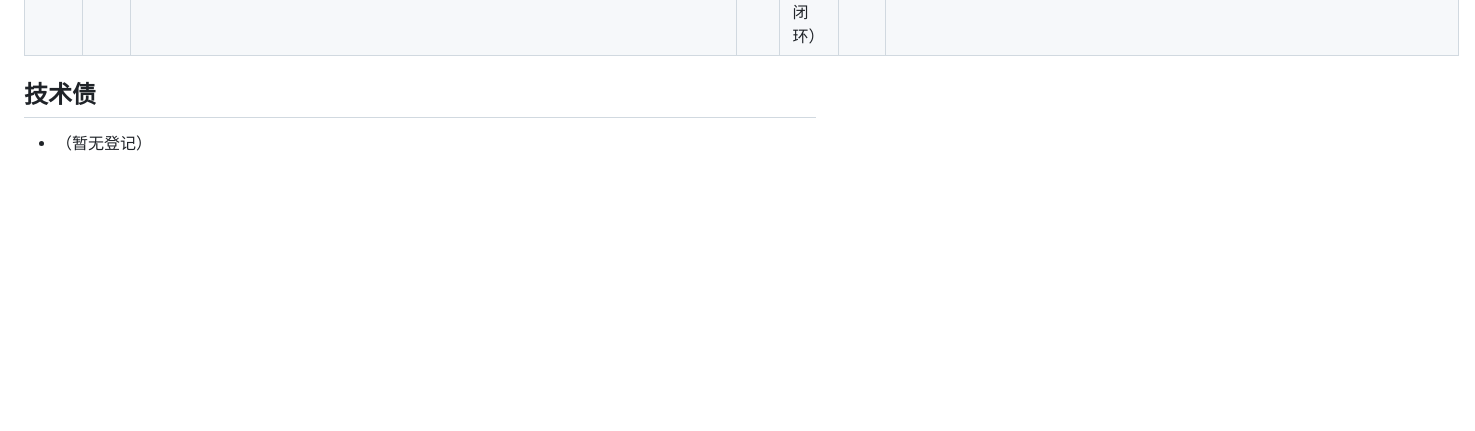
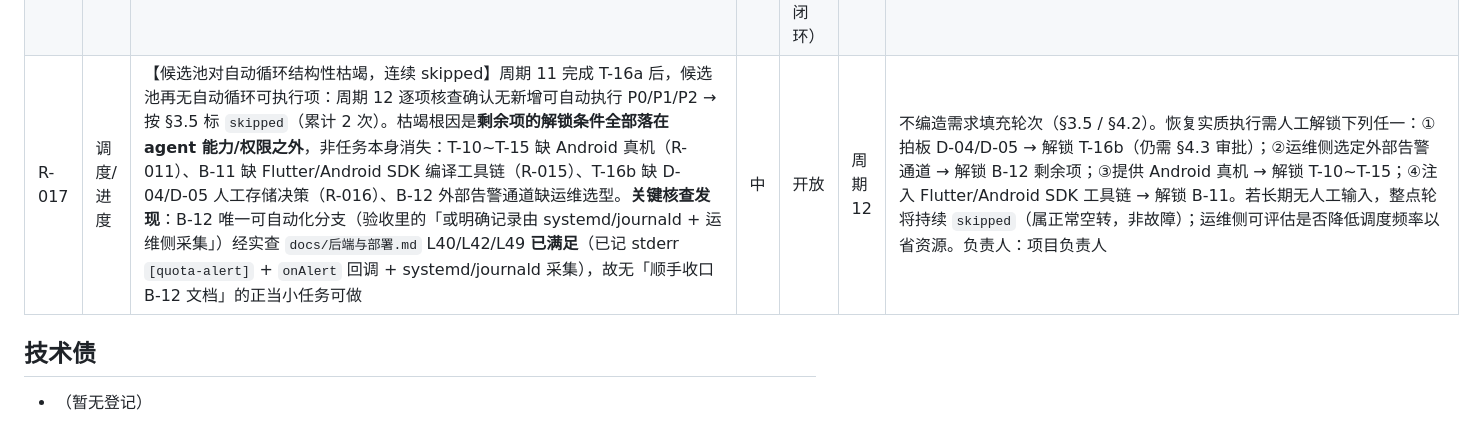
Before and after one commit to qoqpqpq/gpx-3d-viewer, a Markdown page: docs/auto-cycle/risk-register.md, the part around the change. Drawn GitHub-style; blank space fills up the shorter version.

Commit message:
docs(auto-cycle): 周期12 skipped——候选池对自动循环枯竭,逐项核查无可执行P0/P1/P2;登记R-017候选池结构性枯竭(恢复需人工解锁D-04/D-05/B-12通道/真机/Flutter工具链)

```diff
--- a/docs/auto-cycle/risk-register.md
+++ b/docs/auto-cycle/risk-register.md
@@ -21,6 +21,7 @@
 | R-014 | 进度/交付 | 【模拟闭环被误认真机闭环】（对应管理文档 K-01）T-04 原以单一「🟢完成」记录「建立定位→匹配→锁屏告警最小闭环」，未区分 `android-app`(Flutter 真实 GNSS) 与 `android-native`(仅 SIMULATION) 两条线，且**真机锁屏端到端复验从未取证**，易把桌面/模拟演示当作户外可用闭环 | 中 | 已缓解 | 周期 10 | 周期 10 以 C-01 重闭合 T-04 验收口径：backlog T-04 明确双线界定并附代码级实测证据（`RidgelineLocationService.kt` `FusedLocationProviderClient`+`PRIORITY_HIGH_ACCURACY`+`START_STICKY`、EventChannel `ridgeline/location`、`AlertPlayer.kt` `RingtoneManager`+`Vibrator` vs `android-native/MainActivity.kt:115` `LocationFix.Source.SIMULATION`、Manifest 无 `<service>`）；**真机锁屏复验子项改判未完成并入 T-13/T-14**（R-011 标 blocked 缺真机，严禁伪造真机结果）；管理文档 K-01 行加注指向 R-014/R-015。**残留**：真机复验结论仍待 T-13/T-14 真机轮产出，本项仅收口「口径」而非「证据」 |
 | R-015 | 缺陷/交付 | `android-app` 偏航告警（声音+振动）触发链路静态可证断裂，即 T-04「偏航声音/振动可触发」在当前代码下**不成立**：①`android-app/lib/main.dart:179` `_playAlert()` 调 `SystemChannels.platform.invokeMethod('ridgeline/playAlert')`，走 Flutter 系统 platform channel（`flutter/platform`）而非自有 `_methodChannel('ridgeline/navigation')`，自定义方法不被识别 → 抛异常被 `catch (_)` 静默吞掉；②`android-app/.../MainActivity.kt:40` `locationService` 字段声明后**从未赋值**恒为 null，`"playAlert"` 分支(:110)`locationService?.handleMethodCall(...)` 空安全跳过、`getLocationServiceState`(:114)恒 false。原生 `RidgelineLocationService.handleMethodCall("playAlert"→alertPlayer.play())` 本身正确但不可达 | 高 | 开放 | 周期 10 | 已登记 backlog **B-11**(P1)。修法明确（①改调 `_methodChannel.invokeMethod('playAlert')`；②`MainActivity` 持有真实服务引用使 `playAlert`/`getLocationServiceState` 生效），但需 Flutter/Android SDK 工具链做 `flutter analyze` + Gradle `assembleDebug` 验证，headless 缺工具链 → B-11 标 `blocked`，**不盲改无法编译验证的代码**（CHARTER §4.2） |
 | R-016 | 进度/交付 | 【T-16 仅完成告警增量，持久化仍未做】限流计数与 UTC 日累计仍是**进程内存、重启清零、多实例不共享**：进程重启后额度归零 → 攻击者/突发流量可在每次重启后重新吃满供应商日额度；多实例（pm2/多容器）各算各的，实际可用额度 = 单实例阈值 × 实例数，`/api/usage` 只反映本进程，`alerts` 也只含本进程越阈记录。周期 11 已交付 T-16 的**告警增量**（warning/critical 双阈值、`PROXY_*_WARN/CRITICAL` 可配、`/api/usage` 暴露 `thresholds`/`alerts`、UTC 日翻转重新武装），但「重启不归零 / 多实例一致」未实现 | 中 | 开放（周期 11 部分缓解：告警侧已闭环） | 周期 11 | 持久化需先拍板 **D-04**（用户量/并发/预算 → 决定是否值得引入存储）与 **D-05**（部署形态 → 决定单实例还是多实例），再定存储选型（SQLite 单文件 / Redis / 网关侧限流）。落 SQLite/文件持久化**触碰 CHARTER §4.3 高风险变更（数据存储）→ 强制人工审批**，自动轮**不擅自引入存储层**；当前以「内存计数 + 可信网关限流 + 额度告警」兜底并已在 `docs/后端与部署.md` 明确记录该边界。负责人：待项目负责人确认 D-04/D-05 |
+| R-017 | 调度/进度 | 【候选池对自动循环结构性枯竭，连续 skipped】周期 11 完成 T-16a 后，候选池再无自动循环可执行项：周期 12 逐项核查确认无新增可自动执行 P0/P1/P2 → 按 §3.5 标 `skipped`（累计 2 次）。枯竭根因是**剩余项的解锁条件全部落在 agent 能力/权限之外**，非任务本身消失：T-10~T-15 缺 Android 真机（R-011）、B-11 缺 Flutter/Android SDK 编译工具链（R-015）、T-16b 缺 D-04/D-05 人工存储决策（R-016）、B-12 外部告警通道缺运维选型。**关键核查发现**：B-12 唯一可自动化分支（验收里的「或明确记录由 systemd/journald + 运维侧采集」）经实查 `docs/后端与部署.md` L40/L42/L49 **已满足**（已记 stderr `[quota-alert]` + `onAlert` 回调 + systemd/journald 采集），故无「顺手收口 B-12 文档」的正当小任务可做 | 中 | 开放 | 周期 12 | 不编造需求填充轮次（§3.5 / §4.2）。恢复实质执行需人工解锁下列任一：①拍板 D-04/D-05 → 解锁 T-16b（仍需 §4.3 审批）；②运维侧选定外部告警通道 → 解锁 B-12 剩余项；③提供 Android 真机 → 解锁 T-10~T-15；④注入 Flutter/Android SDK 工具链 → 解锁 B-11。若长期无人工输入，整点轮将持续 `skipped`（属正常空转，非故障）；运维侧可评估是否降低调度频率以省资源。负责人：项目负责人 |
 
 ## 技术债
 - （暂无登记）
```
